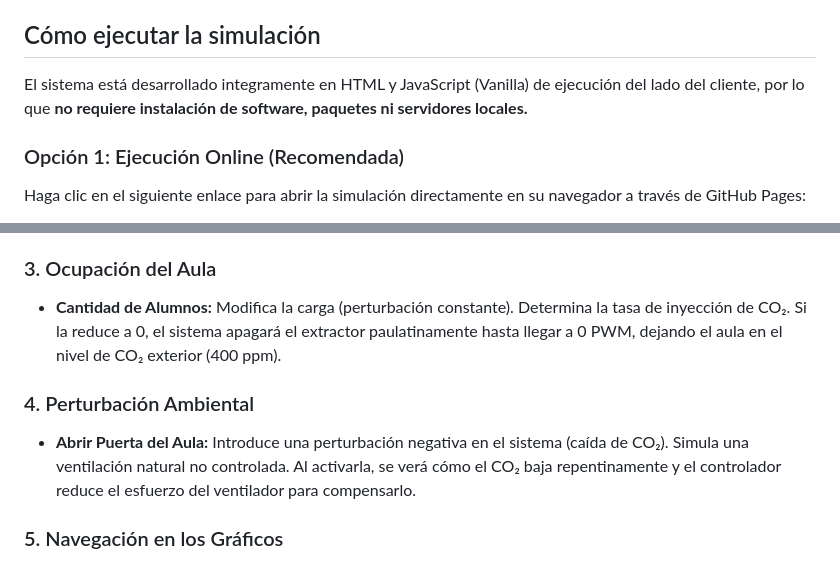
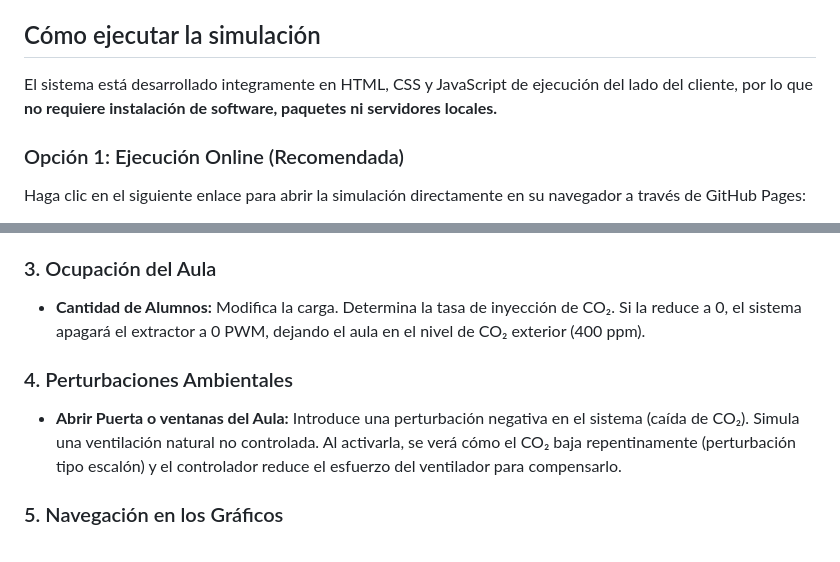
Before and after one commit to ArielRotolo/simulacion-control-pi-co2, a Markdown page: README.md, 2 parts joined by grey strips. Drawn GitHub-style.

```diff
--- a/README.md
+++ b/README.md
@@ -12,7 +14,7 @@ La lógica matemática de la simulación resuelve las ecuaciones diferenciales d
 
 ## Cómo ejecutar la simulación
 
-El sistema está desarrollado integramente en HTML y JavaScript (Vanilla) de ejecución del lado del cliente, por lo que **no requiere instalación de software, paquetes ni servidores locales.**
+El sistema está desarrollado integramente en HTML, CSS y JavaScript de ejecución del lado del cliente, por lo que **no requiere instalación de software, paquetes ni servidores locales.**
 
 ### Opción 1: Ejecución Online (Recomendada)
 
@@ -41,11 +43,11 @@ Desde el panel de control (lado izquierdo), se podrá interactuar con las variab
 
 ### 3. Ocupación del Aula
 
-- **Cantidad de Alumnos:** Modifica la carga (perturbación constante). Determina la tasa de inyección de CO₂. Si la reduce a 0, el sistema apagará el extractor paulatinamente hasta llegar a 0 PWM, dejando el aula en el nivel de CO₂ exterior (400 ppm).
+- **Cantidad de Alumnos:** Modifica la carga. Determina la tasa de inyección de CO₂. Si la reduce a 0, el sistema apagará el extractor a 0 PWM, dejando el aula en el nivel de CO₂ exterior (400 ppm).
 
-### 4. Perturbación Ambiental
+### 4. Perturbaciones Ambientales
 
-- **Abrir Puerta del Aula:** Introduce una perturbación negativa en el sistema (caída de CO₂). Simula una ventilación natural no controlada. Al activarla, se verá cómo el CO₂ baja repentinamente y el controlador reduce el esfuerzo del ventilador para compensarlo.
+- **Abrir Puerta o ventanas del Aula:** Introduce una perturbación negativa en el sistema (caída de CO₂). Simula una ventilación natural no controlada. Al activarla, se verá cómo el CO₂ baja repentinamente (perturbación tipo escalón) y el controlador reduce el esfuerzo del ventilador para compensarlo.
 
 ### 5. Navegación en los Gráficos
 
```
Also changed, not shown: other parts of README.md (+2 -0 lines).
